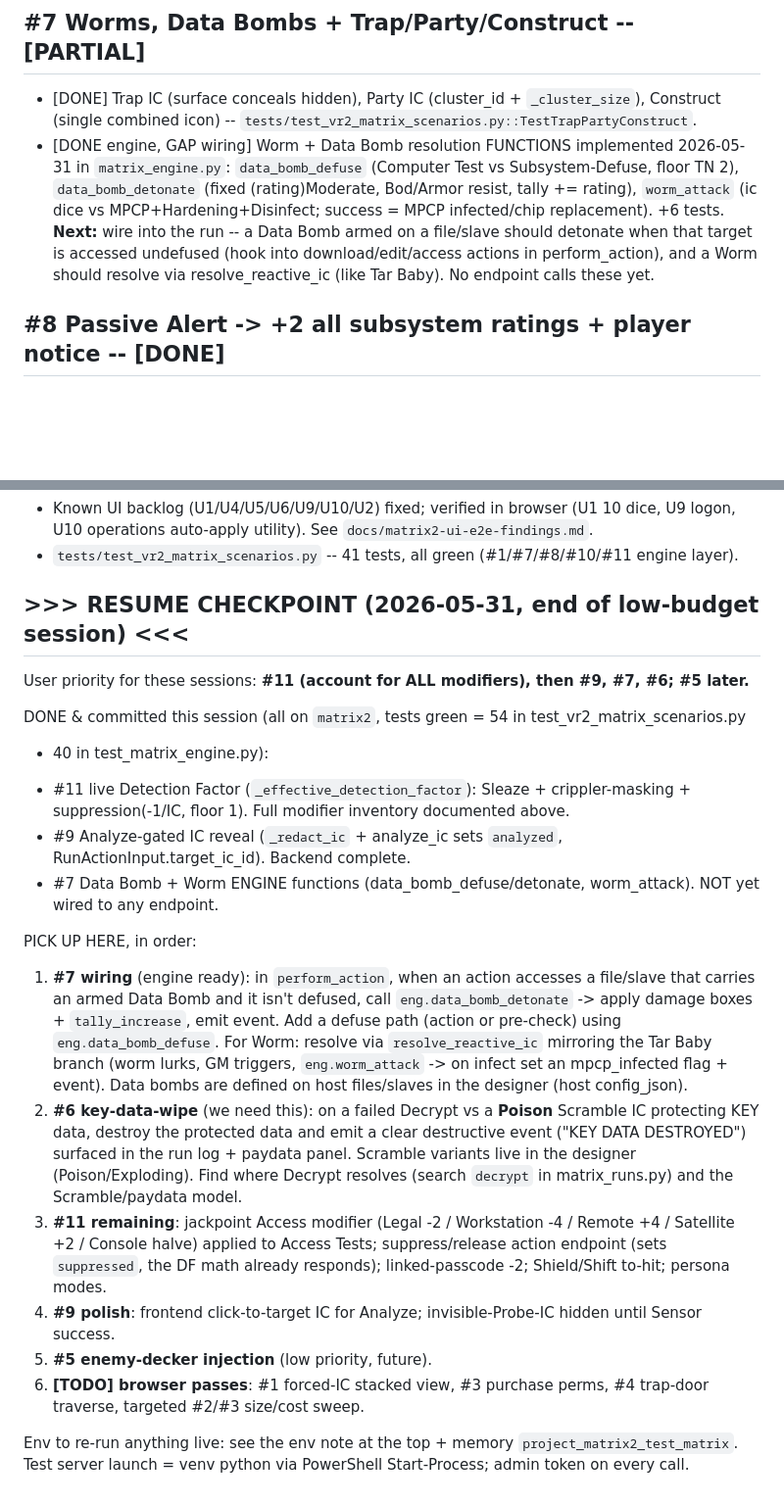
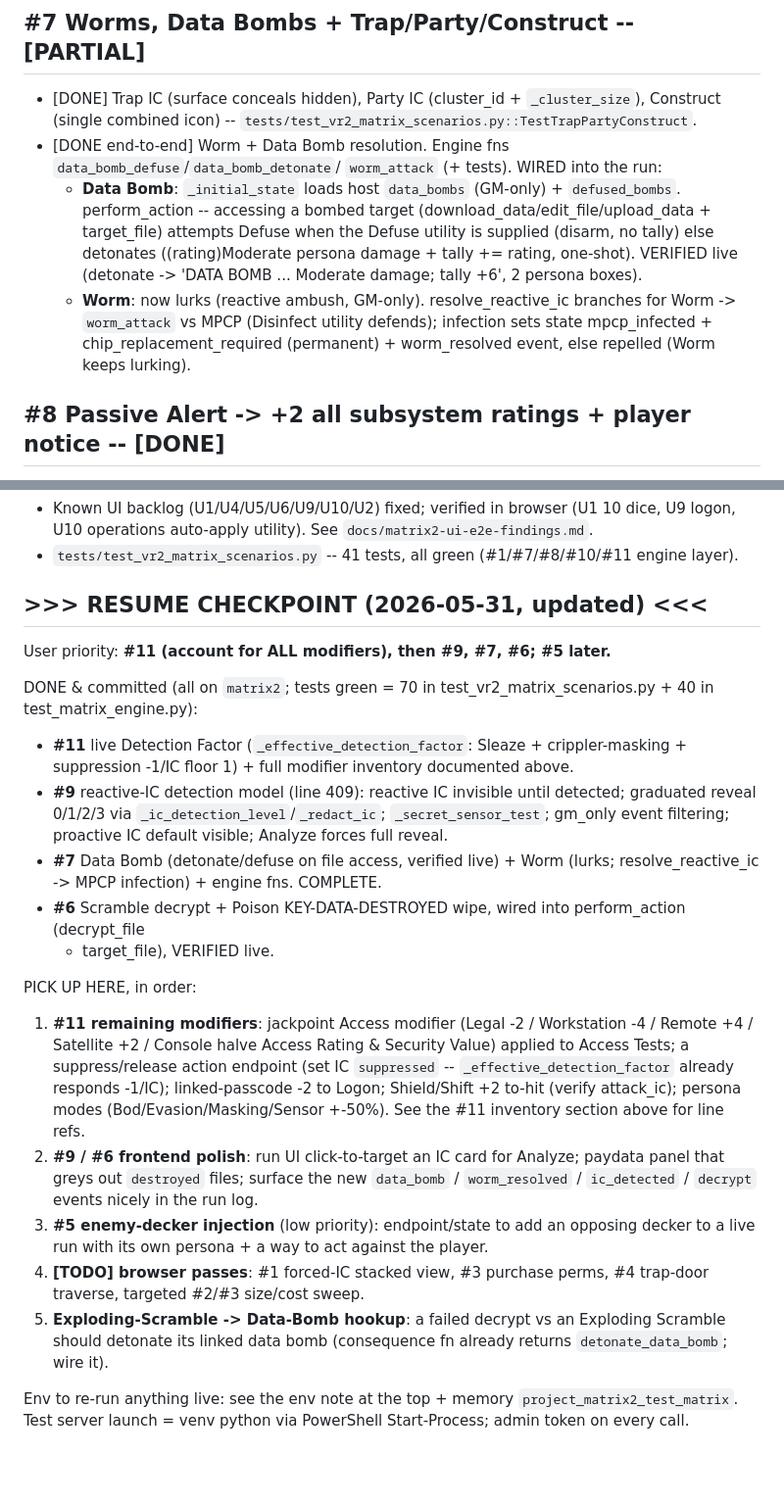
Before and after one commit to chaotic-illusions/shadowrun-world, a Markdown page: docs/matrix2-test-matrix-notes.md, 2 parts joined by grey strips. Shown at 98% size. Rendered like a GitHub page; blank space fills up the shorter version.

Commit message:
docs(matrix2): #7 complete + refreshed resume checkpoint (#11 remaining next)

```diff
--- a/docs/matrix2-test-matrix-notes.md
+++ b/docs/matrix2-test-matrix-notes.md
@@ -82,13 +82,16 @@ Never touches the real `:8000` instance.
 ## #7 Worms, Data Bombs + Trap/Party/Construct -- [PARTIAL]
 - [DONE] Trap IC (surface conceals hidden), Party IC (cluster_id + `_cluster_size`), Construct
   (single combined icon) -- `tests/test_vr2_matrix_scenarios.py::TestTrapPartyConstruct`.
-- [DONE engine, GAP wiring] Worm + Data Bomb resolution FUNCTIONS implemented 2026-05-31 in
-  `matrix_engine.py`: `data_bomb_defuse` (Computer Test vs Subsystem-Defuse, floor TN 2),
-  `data_bomb_detonate` (fixed (rating)Moderate, Bod/Armor resist, tally += rating),
-  `worm_attack` (ic dice vs MPCP+Hardening+Disinfect; success = MPCP infected/chip replacement).
-  +6 tests. **Next:** wire into the run -- a Data Bomb armed on a file/slave should detonate when
-  that target is accessed undefused (hook into download/edit/access actions in perform_action),
-  and a Worm should resolve via resolve_reactive_ic (like Tar Baby). No endpoint calls these yet.
+- [DONE end-to-end] Worm + Data Bomb resolution. Engine fns `data_bomb_defuse`/`data_bomb_detonate`/
+  `worm_attack` (+ tests). WIRED into the run:
+  - **Data Bomb**: `_initial_state` loads host `data_bombs` (GM-only) + `defused_bombs`.
+    perform_action -- accessing a bombed target (download_data/edit_file/upload_data + target_file)
+    attempts Defuse when the Defuse utility is supplied (disarm, no tally) else detonates
+    ((rating)Moderate persona damage + tally += rating, one-shot). VERIFIED live (detonate ->
+    'DATA BOMB ... Moderate damage; tally +6', 2 persona boxes).
+  - **Worm**: now lurks (reactive ambush, GM-only). resolve_reactive_ic branches for Worm ->
+    `worm_attack` vs MPCP (Disinfect utility defends); infection sets state mpcp_infected +
+    chip_replacement_required (permanent) + worm_resolved event, else repelled (Worm keeps lurking).
 
 ## #8 Passive Alert -> +2 all subsystem ratings + player notice -- [DONE]
 - `tests/test_vr2_matrix_scenarios.py::TestAlertEscalation`: `_subsystem_rating` adds +2 to ALL
@@ -184,34 +187,37 @@ endpoint; linked-passcode -2; Shield/Shift to-hit penalty wiring; persona modes.
   U10 operations auto-apply utility). See `docs/matrix2-ui-e2e-findings.md`.
 - `tests/test_vr2_matrix_scenarios.py` -- 41 tests, all green (#1/#7/#8/#10/#11 engine layer).
 
-## >>> RESUME CHECKPOINT (2026-05-31, end of low-budget session) <<<
+## >>> RESUME CHECKPOINT (2026-05-31, updated) <<<
 
-User priority for these sessions: **#11 (account for ALL modifiers), then #9, #7, #6; #5 later.**
+User priority: **#11 (account for ALL modifiers), then #9, #7, #6; #5 later.**
 
-DONE & committed this session (all on `matrix2`, tests green = 54 in test_vr2_matrix_scenarios.py
-+ 40 in test_matrix_engine.py):
-- #11 live Detection Factor (`_effective_detection_factor`): Sleaze + crippler-masking + suppression(-1/IC, floor 1). Full modifier inventory documented above.
-- #9 Analyze-gated IC reveal (`_redact_ic` + analyze_ic sets `analyzed`, RunActionInput.target_ic_id). Backend complete.
-- #7 Data Bomb + Worm ENGINE functions (data_bomb_defuse/detonate, worm_attack). NOT yet wired to any endpoint.
+DONE & committed (all on `matrix2`; tests green = 70 in test_vr2_matrix_scenarios.py + 40 in
+test_matrix_engine.py):
+- **#11** live Detection Factor (`_effective_detection_factor`: Sleaze + crippler-masking +
+  suppression -1/IC floor 1) + full modifier inventory documented above.
+- **#9** reactive-IC detection model (line 409): reactive IC invisible until detected; graduated
+  reveal 0/1/2/3 via `_ic_detection_level`/`_redact_ic`; `_secret_sensor_test`; gm_only event
+  filtering; proactive IC default visible; Analyze forces full reveal.
+- **#7** Data Bomb (detonate/defuse on file access, verified live) + Worm (lurks; resolve_reactive_ic
+  -> MPCP infection) + engine fns. COMPLETE.
+- **#6** Scramble decrypt + Poison KEY-DATA-DESTROYED wipe, wired into perform_action (decrypt_file
+  + target_file), VERIFIED live.
 
 PICK UP HERE, in order:
-1. **#7 wiring** (engine ready): in `perform_action`, when an action accesses a file/slave that
-   carries an armed Data Bomb and it isn't defused, call `eng.data_bomb_detonate` -> apply damage
-   boxes + `tally_increase`, emit event. Add a defuse path (action or pre-check) using
-   `eng.data_bomb_defuse`. For Worm: resolve via `resolve_reactive_ic` mirroring the Tar Baby
-   branch (worm lurks, GM triggers, `eng.worm_attack` -> on infect set an mpcp_infected flag +
-   event). Data bombs are defined on host files/slaves in the designer (host config_json).
-2. **#6 key-data-wipe** (we need this): on a failed Decrypt vs a **Poison** Scramble IC protecting
-   KEY data, destroy the protected data and emit a clear destructive event ("KEY DATA DESTROYED")
-   surfaced in the run log + paydata panel. Scramble variants live in the designer (Poison/Exploding).
-   Find where Decrypt resolves (search `decrypt` in matrix_runs.py) and the Scramble/paydata model.
-3. **#11 remaining**: jackpoint Access modifier (Legal -2 / Workstation -4 / Remote +4 / Satellite
-   +2 / Console halve) applied to Access Tests; suppress/release action endpoint (sets
-   `suppressed`, the DF math already responds); linked-passcode -2; Shield/Shift to-hit; persona modes.
-4. **#9 polish**: frontend click-to-target IC for Analyze; invisible-Probe-IC hidden until Sensor success.
-5. **#5 enemy-decker injection** (low priority, future).
-6. **[TODO] browser passes**: #1 forced-IC stacked view, #3 purchase perms, #4 trap-door traverse,
+1. **#11 remaining modifiers**: jackpoint Access modifier (Legal -2 / Workstation -4 / Remote +4 /
+   Satellite +2 / Console halve Access Rating & Security Value) applied to Access Tests; a
+   suppress/release action endpoint (set IC `suppressed` -- `_effective_detection_factor` already
+   responds -1/IC); linked-passcode -2 to Logon; Shield/Shift +2 to-hit (verify attack_ic); persona
+   modes (Bod/Evasion/Masking/Sensor +-50%). See the #11 inventory section above for line refs.
+2. **#9 / #6 frontend polish**: run UI click-to-target an IC card for Analyze; paydata panel that
+   greys out `destroyed` files; surface the new `data_bomb` / `worm_resolved` / `ic_detected` /
+   `decrypt` events nicely in the run log.
+3. **#5 enemy-decker injection** (low priority): endpoint/state to add an opposing decker to a live
+   run with its own persona + a way to act against the player.
+4. **[TODO] browser passes**: #1 forced-IC stacked view, #3 purchase perms, #4 trap-door traverse,
    targeted #2/#3 size/cost sweep.
+5. **Exploding-Scramble -> Data-Bomb hookup**: a failed decrypt vs an Exploding Scramble should
+   detonate its linked data bomb (consequence fn already returns `detonate_data_bomb`; wire it).
 
 Env to re-run anything live: see the env note at the top + memory `project_matrix2_test_matrix`.
 Test server launch = venv python via PowerShell Start-Process; admin token on every call.
```
